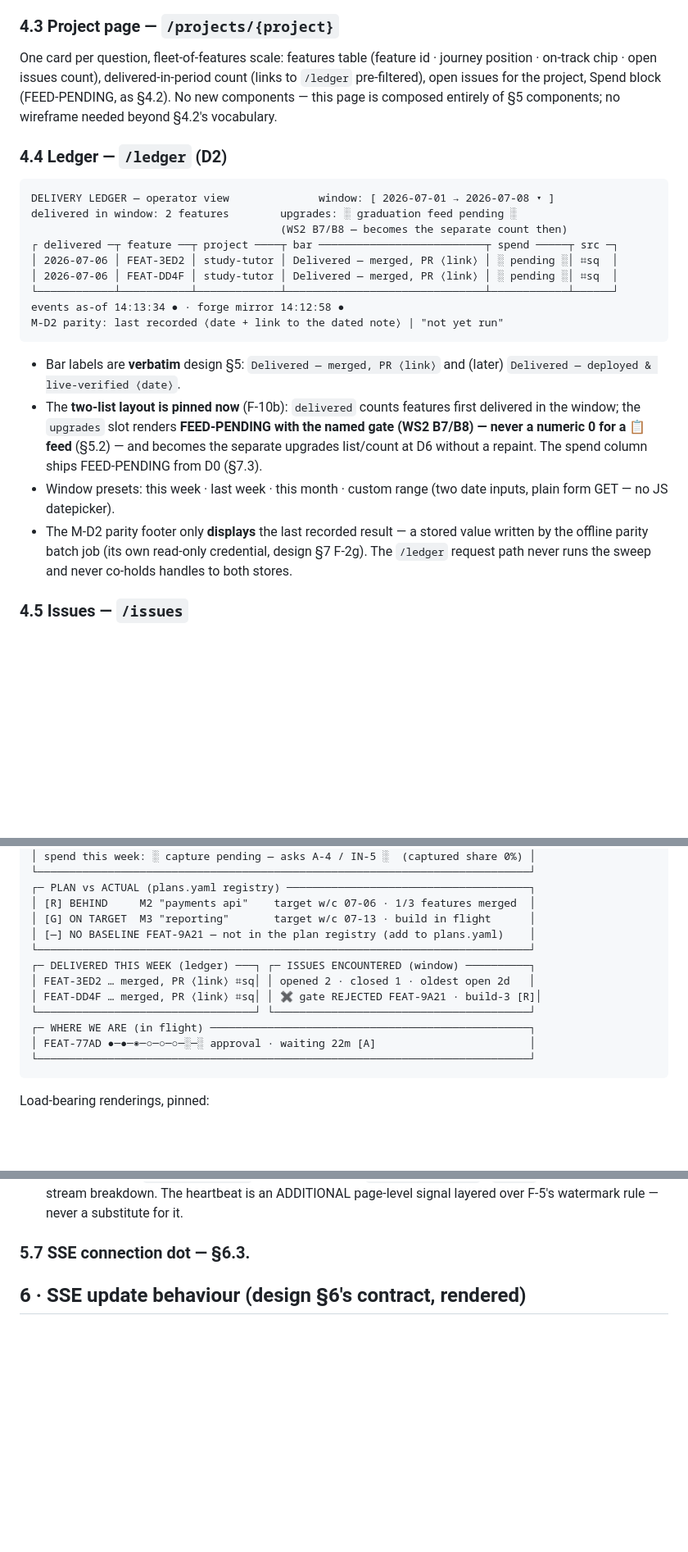
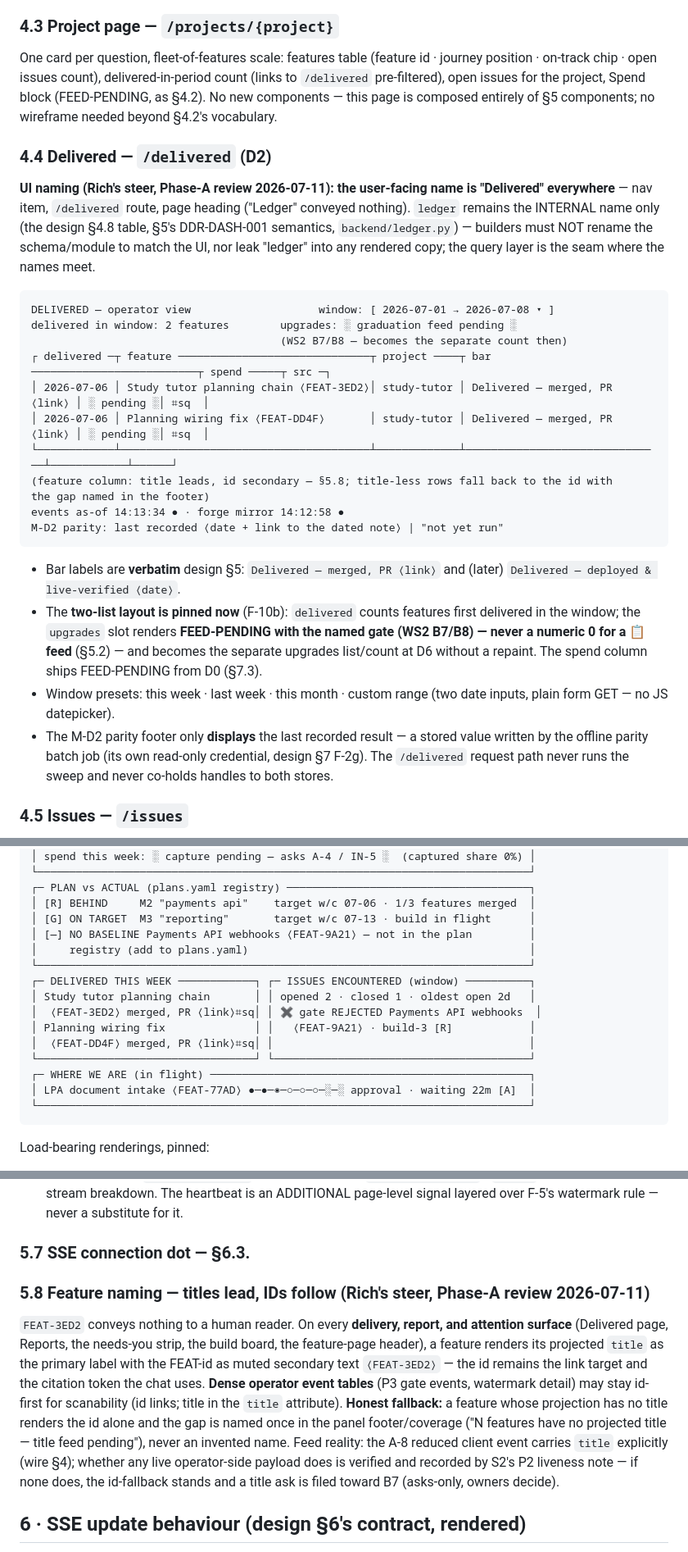
Before and after one commit to guardkit/factory-dashboard, a Markdown page: docs/architecture/ux-spec-2026-07-11.md, 3 parts joined by grey strips. Shown at 82% size. Drawn GitHub-style; blank space fills up the shorter version.

````diff
--- a/docs/architecture/ux-spec-2026-07-11.md
+++ b/docs/architecture/ux-spec-2026-07-11.md
@@ -241,20 +242,29 @@ Load-bearing renderings, pinned:
 ### 4.3 Project page — `/projects/{project}`
 
 One card per question, fleet-of-features scale: features table (feature id · journey position ·
-on-track chip · open issues count), delivered-in-period count (links to `/ledger` pre-filtered),
+on-track chip · open issues count), delivered-in-period count (links to `/delivered`
+pre-filtered),
 open issues for the project, Spend block (FEED-PENDING, as §4.2). No new components — this page
 is composed entirely of §5 components; no wireframe needed beyond §4.2's vocabulary.
 
-### 4.4 Ledger — `/ledger` (D2)
+### 4.4 Delivered — `/delivered` (D2)
+
+**UI naming (Rich's steer, Phase-A review 2026-07-11): the user-facing name is "Delivered"
+everywhere** — nav item, `/delivered` route, page heading ("Ledger" conveyed nothing).
+`ledger` remains the INTERNAL name only (the design §4.8 table, §5's DDR-DASH-001 semantics,
+`backend/ledger.py`) — builders must NOT rename the schema/module to match the UI, nor leak
+"ledger" into any rendered copy; the query layer is the seam where the names meet.
 
 ```
-DELIVERY LEDGER — operator view              window: [ 2026-07-01 → 2026-07-08 ▾ ]
+DELIVERED — operator view                    window: [ 2026-07-01 → 2026-07-08 ▾ ]
 delivered in window: 2 features        upgrades: ░ graduation feed pending ░
                                        (WS2 B7/B8 — becomes the separate count then)
-┌ delivered ─┬ feature ──┬ project ────┬ bar ──────────────────────────┬ spend ─────┬ src ─┐
-│ 2026-07-06 │ FEAT-3ED2 │ study-tutor │ Delivered — merged, PR ⟨link⟩ │ ░ pending ░│ ⌗sq  │
-│ 2026-07-06 │ FEAT-DD4F │ study-tutor │ Delivered — merged, PR ⟨link⟩ │ ░ pending ░│ ⌗sq  │
-└────────────┴───────────┴─────────────┴───────────────────────────────┴────────────┴──────┘
+┌ delivered ─┬ feature ──────────────────────────────┬ project ────┬ bar ──────────────────────────┬ spend ─────┬ src ─┐
+│ 2026-07-06 │ Study tutor planning chain ⟨FEAT-3ED2⟩│ study-tutor │ Delivered — merged, PR ⟨link⟩ │ ░ pending ░│ ⌗sq  │
+│ 2026-07-06 │ Planning wiring fix ⟨FEAT-DD4F⟩       │ study-tutor │ Delivered — merged, PR ⟨link⟩ │ ░ pending ░│ ⌗sq  │
+└────────────┴───────────────────────────────────────┴─────────────┴───────────────────────────────┴────────────┴──────┘
+(feature column: title leads, id secondary — §5.8; title-less rows fall back to the id with
+the gap named in the footer)
 events as-of 14:13:34 ● · forge mirror 14:12:58 ●
 M-D2 parity: last recorded ⟨date + link to the dated note⟩ | "not yet run"
 ```
@@ -268,7 +278,7 @@ M-D2 parity: last recorded ⟨date + link to the dated note⟩ | "not yet run"
 - Window presets: this week · last week · this month · custom range (two date inputs, plain
   form GET — no JS datepicker).
 - The M-D2 parity footer only **displays** the last recorded result — a stored value written by
-  the offline parity batch job (its own read-only credential, design §7 F-2g). The `/ledger`
+  the offline parity batch job (its own read-only credential, design §7 F-2g). The `/delivered`
   request path never runs the sweep and never co-holds handles to both stores.
 
 ### 4.5 Issues — `/issues`
@@ -313,14 +323,17 @@ rendering: [ internal ] | client-safe export               events 14:13:34 ●
 ┌─ PLAN vs ACTUAL (plans.yaml registry) ──────────────────────────────────────┐
 │ [R] BEHIND     M2 "payments api"    target w/c 07-06 · 1/3 features merged  │
 │ [G] ON TARGET  M3 "reporting"       target w/c 07-13 · build in flight      │
-│ [—] NO BASELINE FEAT-9A21 — not in the plan registry (add to plans.yaml)    │
+│ [—] NO BASELINE Payments API webhooks ⟨FEAT-9A21⟩ — not in the plan         │
+│     registry (add to plans.yaml)                                            │
 └─────────────────────────────────────────────────────────────────────────────┘
-┌─ DELIVERED THIS WEEK (ledger) ───┐ ┌─ ISSUES ENCOUNTERED (window) ──────────┐
-│ FEAT-3ED2 … merged, PR ⟨link⟩ ⌗sq│ │ opened 2 · closed 1 · oldest open 2d   │
-│ FEAT-DD4F … merged, PR ⟨link⟩ ⌗sq│ │ ✖ gate REJECTED FEAT-9A21 · build-3 [R]│
+┌─ DELIVERED THIS WEEK ────────────┐ ┌─ ISSUES ENCOUNTERED (window) ──────────┐
+│ Study tutor planning chain       │ │ opened 2 · closed 1 · oldest open 2d   │
+│  ⟨FEAT-3ED2⟩ merged, PR ⟨link⟩⌗sq│ │ ✖ gate REJECTED Payments API webhooks  │
+│ Planning wiring fix              │ │   ⟨FEAT-9A21⟩ · build-3 [R]            │
+│  ⟨FEAT-DD4F⟩ merged, PR ⟨link⟩⌗sq│ │                                        │
 └──────────────────────────────────┘ └────────────────────────────────────────┘
 ┌─ WHERE WE ARE (in flight) ──────────────────────────────────────────────────┐
-│ FEAT-77AD ●─●─◉─○─○─○─░─░ approval · waiting 22m [A]                        │
+│ LPA document intake ⟨FEAT-77AD⟩ ●─●─◉─○─○─○─░─░ approval · waiting 22m [A]  │
 └─────────────────────────────────────────────────────────────────────────────┘
 ```
 
@@ -443,6 +456,20 @@ Top-bar chip shows liveness (`projector ● live`) + overall recency (`events as
 signal layered over F-5's watermark rule — never a substitute for it.
 
 ### 5.7 SSE connection dot — §6.3.
+
+### 5.8 Feature naming — titles lead, IDs follow (Rich's steer, Phase-A review 2026-07-11)
+`FEAT-3ED2` conveys nothing to a human reader. On every **delivery, report, and attention
+surface** (Delivered page, Reports, the needs-you strip, the build board, the feature-page
+header), a feature renders its projected `title` as the primary label with the FEAT-id as
+muted secondary text `⟨FEAT-3ED2⟩` — the id remains the link target and the citation token
+the chat uses. **Dense operator event tables** (P3 gate events, watermark detail) may stay
+id-first for scanability (id links; title in the `title` attribute). **Honest fallback:** a
+feature whose projection has no title renders the id alone and the gap is named once in the
+panel footer/coverage ("N features have no projected title — title feed pending"), never an
+invented name. Feed reality: the A-8 reduced client event carries `title` explicitly (wire
+§4); whether any live operator-side payload does is verified and recorded by S2's P2
+liveness note — if none does, the id-fallback stands and a title ask is filed toward B7
+(asks-only, owners decide).
 
 ## 6 · SSE update behaviour (design §6's contract, rendered)
 
````
Also changed, not shown: other parts of docs/architecture/ux-spec-2026-07-11.md (+39 -20 lines).
